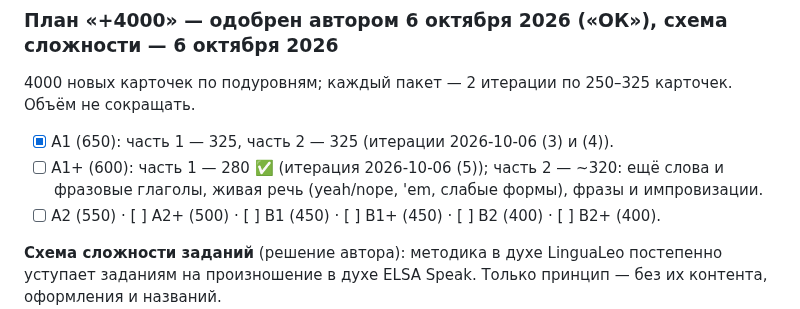
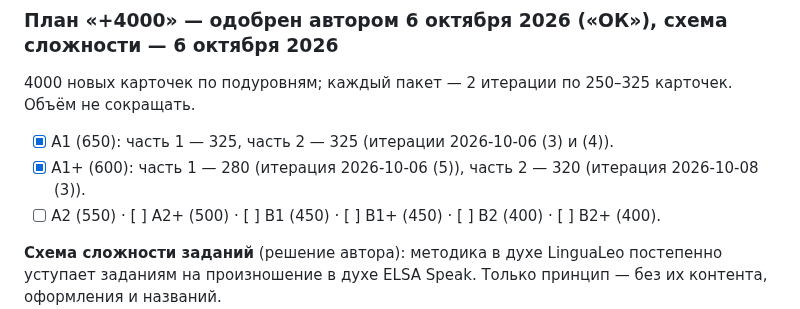
Before and after one commit to konstantin532/English-Reboot, a Markdown page: docs/EVOLUTION.md, the part around one of its changes. Rendered like a GitHub page.

```diff
--- a/docs/EVOLUTION.md
+++ b/docs/EVOLUTION.md
@@ -14,8 +14,7 @@
 4000 новых карточек по подуровням; каждый пакет — 2 итерации по 250–325 карточек. Объём не сокращать.
 
 - [x] A1 (650): часть 1 — 325, часть 2 — 325 (итерации 2026-10-06 (3) и (4)).
-- [ ] A1+ (600): часть 1 — 280 ✅ (итерация 2026-10-06 (5)); часть 2 — ~320: ещё слова и фразовые глаголы,
-  живая речь (yeah/nope, 'em, слабые формы), фразы и импровизации.
+- [x] A1+ (600): часть 1 — 280 (итерация 2026-10-06 (5)), часть 2 — 320 (итерация 2026-10-08 (3)).
 - [ ] A2 (550) · [ ] A2+ (500) · [ ] B1 (450) · [ ] B1+ (450) · [ ] B2 (400) · [ ] B2+ (400).
 
 **Схема сложности заданий** (решение автора): методика в духе LinguaLeo постепенно уступает
```
Also changed, not shown: other parts of docs/EVOLUTION.md (+37 -0 lines).
